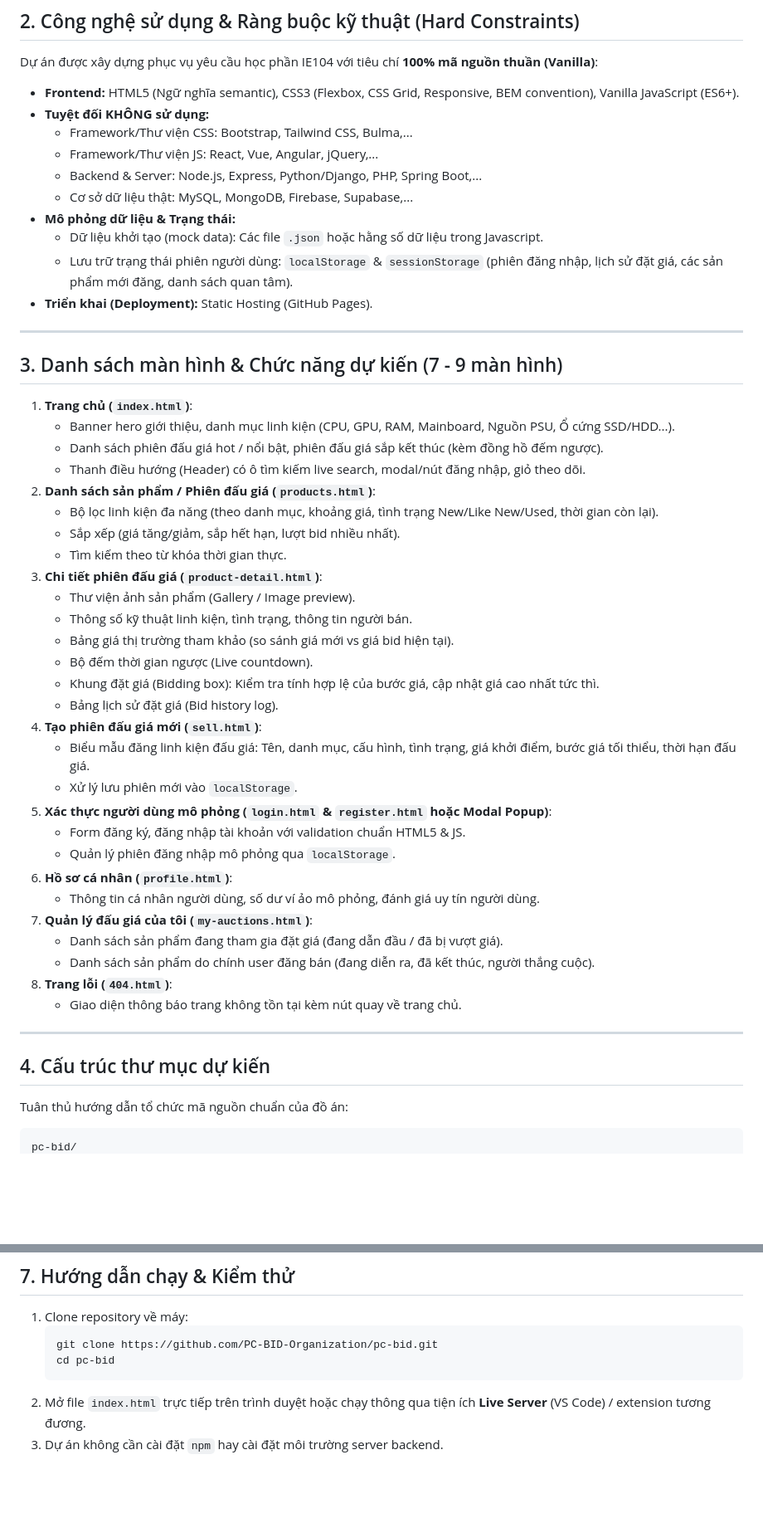
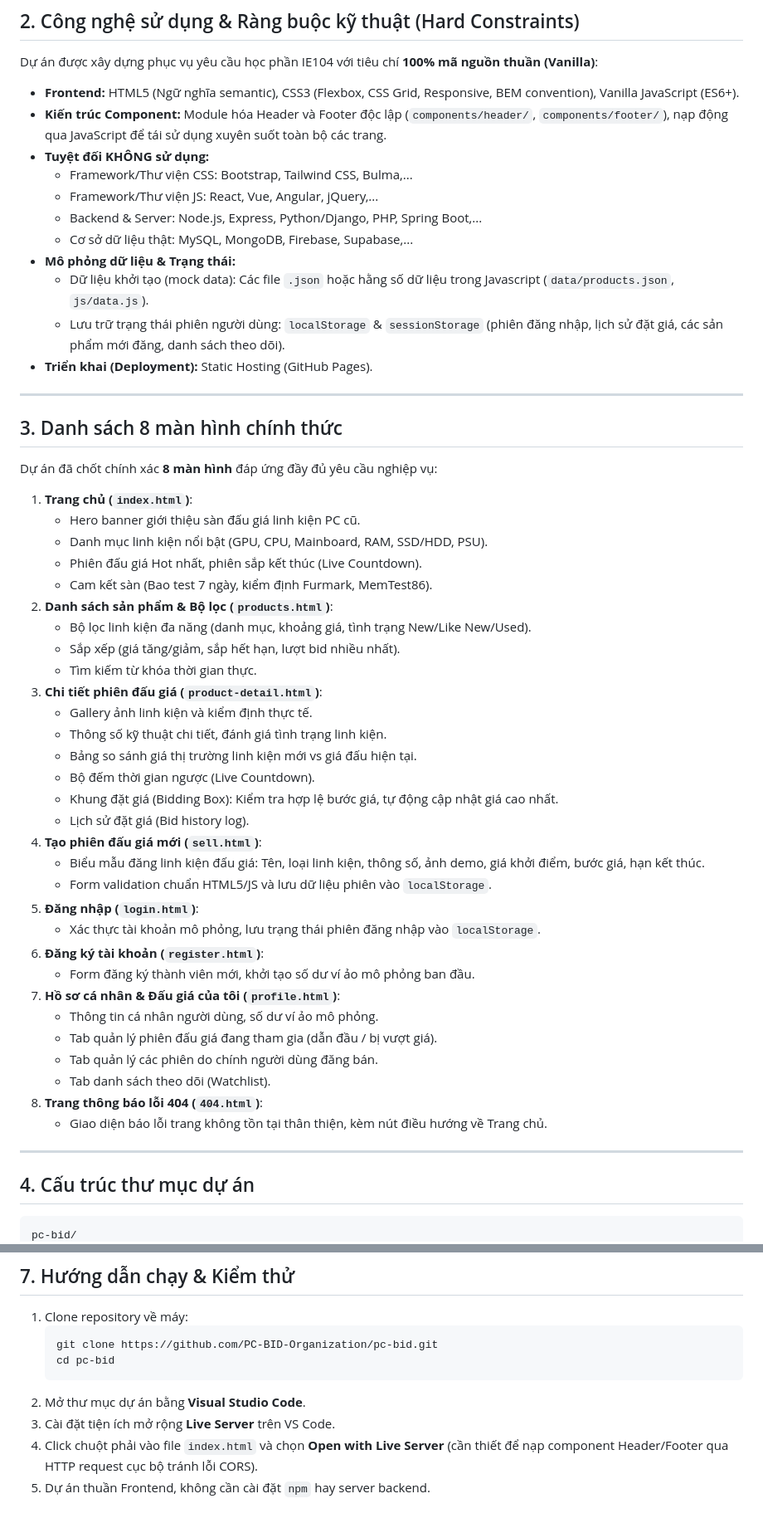
Before and after one commit to PC-BID-Organization/pc-bid, a Markdown page: README.md, 2 parts joined by grey strips. Shown at 83% size. Rendered like a GitHub page; blank space fills up the shorter version.

````diff
--- a/README.md
+++ b/README.md
@@ -24,54 +23,57 @@ Khác với các trang web thương mại điện tử mua bán thông thường
 Dự án được xây dựng phục vụ yêu cầu học phần IE104 với tiêu chí **100% mã nguồn thuần (Vanilla)**:
 
 * **Frontend:** HTML5 (Ngữ nghĩa semantic), CSS3 (Flexbox, CSS Grid, Responsive, BEM convention), Vanilla JavaScript (ES6+).
+* **Kiến trúc Component:** Module hóa Header và Footer độc lập (`components/header/`, `components/footer/`), nạp động qua JavaScript để tái sử dụng xuyên suốt toàn bộ các trang.
 * **Tuyệt đối KHÔNG sử dụng:**
   * Framework/Thư viện CSS: Bootstrap, Tailwind CSS, Bulma,...
   * Framework/Thư viện JS: React, Vue, Angular, jQuery,...
   * Backend & Server: Node.js, Express, Python/Django, PHP, Spring Boot,...
   * Cơ sở dữ liệu thật: MySQL, MongoDB, Firebase, Supabase,...
 * **Mô phỏng dữ liệu & Trạng thái:**
-  * Dữ liệu khởi tạo (mock data): Các file `.json` hoặc hằng số dữ liệu trong Javascript.
-  * Lưu trữ trạng thái phiên người dùng: `localStorage` & `sessionStorage` (phiên đăng nhập, lịch sử đặt giá, các sản phẩm mới đăng, danh sách quan tâm).
+  * Dữ liệu khởi tạo (mock data): Các file `.json` hoặc hằng số dữ liệu trong Javascript (`data/products.json`, `js/data.js`).
+  * Lưu trữ trạng thái phiên người dùng: `localStorage` & `sessionStorage` (phiên đăng nhập, lịch sử đặt giá, các sản phẩm mới đăng, danh sách theo dõi).
 * **Triển khai (Deployment):** Static Hosting (GitHub Pages).
 
 ---
 
-## 3. Danh sách màn hình & Chức năng dự kiến (7 - 9 màn hình)
+## 3. Danh sách 8 màn hình chính thức
+
+Dự án đã chốt chính xác **8 màn hình** đáp ứng đầy đủ yêu cầu nghiệp vụ:
 
 1. **Trang chủ (`index.html`)**:
-   - Banner hero giới thiệu, danh mục linh kiện (CPU, GPU, RAM, Mainboard, Nguồn PSU, Ổ cứng SSD/HDD...).
-   - Danh sách phiên đấu giá hot / nổi bật, phiên đấu giá sắp kết thúc (kèm đồng hồ đếm ngược).
-   - Thanh điều hướng (Header) có ô tìm kiếm live search, modal/nút đăng nhập, giỏ theo dõi.
-2. **Danh sách sản phẩm / Phiên đấu giá (`products.html`)**:
-   - Bộ lọc linh kiện đa năng (theo danh mục, khoảng giá, tình trạng New/Like New/Used, thời gian còn lại).
+   - Hero banner giới thiệu sàn đấu giá linh kiện PC cũ.
+   - Danh mục linh kiện nổi bật (GPU, CPU, Mainboard, RAM, SSD/HDD, PSU).
+   - Phiên đấu giá Hot nhất, phiên sắp kết thúc (Live Countdown).
+   - Cam kết sàn (Bao test 7 ngày, kiểm định Furmark, MemTest86).
+2. **Danh sách sản phẩm & Bộ lọc (`products.html`)**:
+   - Bộ lọc linh kiện đa năng (danh mục, khoảng giá, tình trạng New/Like New/Used).
    - Sắp xếp (giá tăng/giảm, sắp hết hạn, lượt bid nhiều nhất).
-   - Tìm kiếm theo từ khóa thời gian thực.
+   - Tìm kiếm từ khóa thời gian thực.
 3. **Chi tiết phiên đấu giá (`product-detail.html`)**:
-   - Thư viện ảnh sản phẩm (Gallery / Image preview).
-   - Thông số kỹ thuật linh kiện, tình trạng, thông tin người bán.
-   - Bảng giá thị trường tham khảo (so sánh giá mới vs giá bid hiện tại).
-   - Bộ đếm thời gian ngược (Live countdown).
-   - Khung đặt giá (Bidding box): Kiểm tra tính hợp lệ của bước giá, cập nhật giá cao nhất tức thì.
-   - Bảng lịch sử đặt giá (Bid history log).
+   - Gallery ảnh linh kiện và kiểm định thực tế.
+   - Thông số kỹ thuật chi tiết, đánh giá tình trạng linh kiện.
+   - Bảng so sánh giá thị trường linh kiện mới vs giá đấu hiện tại.
+   - Bộ đếm thời gian ngược (Live Countdown).
+   - Khung đặt giá (Bidding Box): Kiểm tra hợp lệ bước giá, tự động cập nhật giá cao nhất.
+   - Lịch sử đặt giá (Bid history log).
 4. **Tạo phiên đấu giá mới (`sell.html`)**:
-   - Biểu mẫu đăng linh kiện đấu giá: Tên, danh mục, cấu hình, tình trạng, giá khởi điểm, bước giá tối thiểu, thời hạn đấu giá.
-   - Xử lý lưu phiên mới vào `localStorage`.
-5. **Xác thực người dùng mô phỏng (`login.html` & `register.html` hoặc Modal Popup)**:
-   - Form đăng ký, đăng nhập tài khoản với validation chuẩn HTML5 & JS.
-   - Quản lý phiên đăng nhập mô phỏng qua `localStorage`.
-6. **Hồ sơ cá nhân (`profile.html`)**:
-   - Thông tin cá nhân người dùng, số dư ví ảo mô phỏng, đánh giá uy tín người dùng.
-7. **Quản lý đấu giá của tôi (`my-auctions.html`)**:
-   - Danh sách sản phẩm đang tham gia đặt giá (đang dẫn đầu / đã bị vượt giá).
-   - Danh sách sản phẩm do chính user đăng bán (đang diễn ra, đã kết thúc, người thắng cuộc).
-8. **Trang lỗi (`404.html`)**:
-   - Giao diện thông báo trang không tồn tại kèm nút quay về trang chủ.
+   - Biểu mẫu đăng linh kiện đấu giá: Tên, loại linh kiện, thông số, ảnh demo, giá khởi điểm, bước giá, hạn kết thúc.
+   - Form validation chuẩn HTML5/JS và lưu dữ liệu phiên vào `localStorage`.
+5. **Đăng nhập (`login.html`)**:
+   - Xác thực tài khoản mô phỏng, lưu trạng thái phiên đăng nhập vào `localStorage`.
+6. **Đăng ký tài khoản (`register.html`)**:
+   - Form đăng ký thành viên mới, khởi tạo số dư ví ảo mô phỏng ban đầu.
+7. **Hồ sơ cá nhân & Đấu giá của tôi (`profile.html`)**:
+   - Thông tin cá nhân người dùng, số dư ví ảo mô phỏng.
+   - Tab quản lý phiên đấu giá đang tham gia (dẫn đầu / bị vượt giá).
+   - Tab quản lý các phiên do chính người dùng đăng bán.
+   - Tab danh sách theo dõi (Watchlist).
+8. **Trang thông báo lỗi 404 (`404.html`)**:
+   - Giao diện báo lỗi trang không tồn tại thân thiện, kèm nút điều hướng về Trang chủ.
 
 ---
 
-## 4. Cấu trúc thư mục dự kiến
-
-Tuân thủ hướng dẫn tổ chức mã nguồn chuẩn của đồ án:
+## 4. Cấu trúc thư mục dự án
 
 ```text
 pc-bid/
@@ -157,5 +170,7 @@ pc-bid/
    git clone https://github.com/PC-BID-Organization/pc-bid.git
    cd pc-bid
    ```
-2. Mở file `index.html` trực tiếp trên trình duyệt hoặc chạy thông qua tiện ích **Live Server** (VS Code) / extension tương đương.
-3. Dự án không cần cài đặt `npm` hay cài đặt môi trường server backend.
+2. Mở thư mục dự án bằng **Visual Studio Code**.
+3. Cài đặt tiện ích mở rộng **Live Server** trên VS Code.
+4. Click chuột phải vào file `index.html` và chọn **Open with Live Server** (cần thiết để nạp component Header/Footer qua HTTP request cục bộ tránh lỗi CORS).
+5. Dự án thuần Frontend, không cần cài đặt `npm` hay server backend.
````
Also changed, not shown: other parts of README.md (+36 -26 lines), AGENTS.md (+91 -29 lines).
